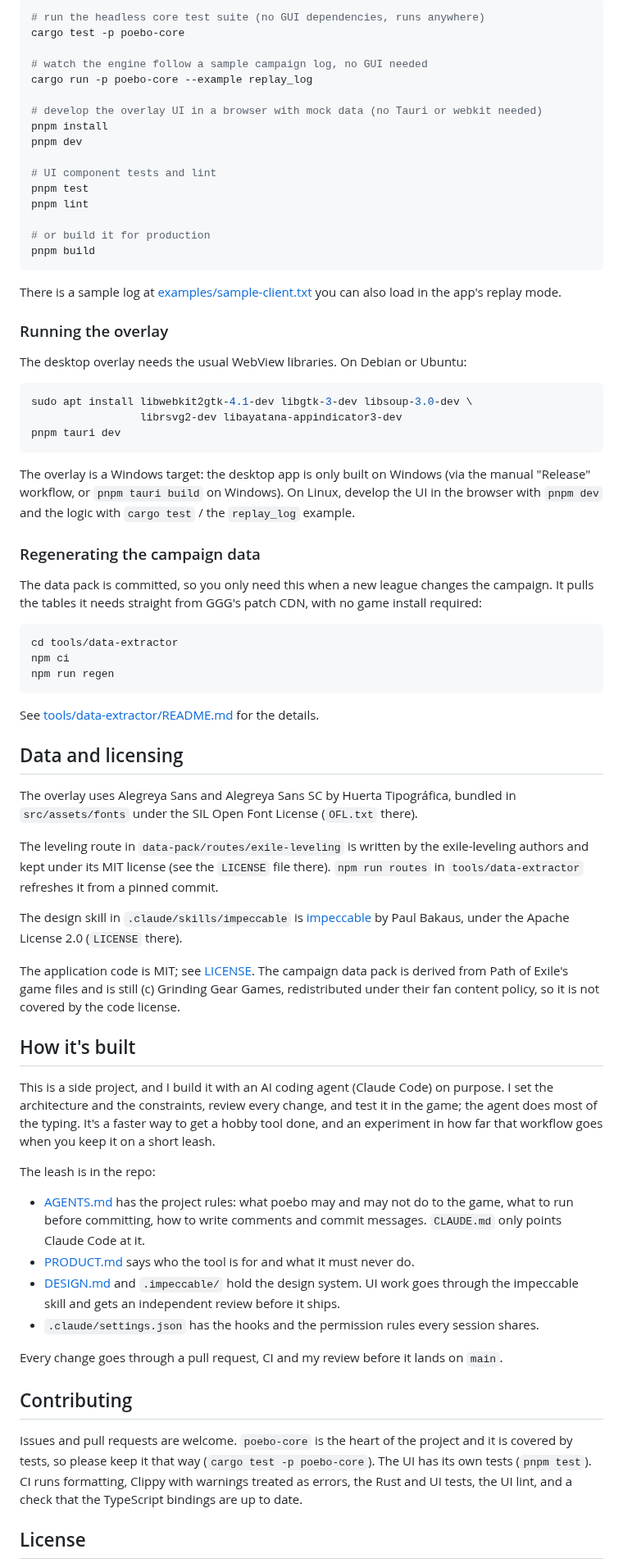
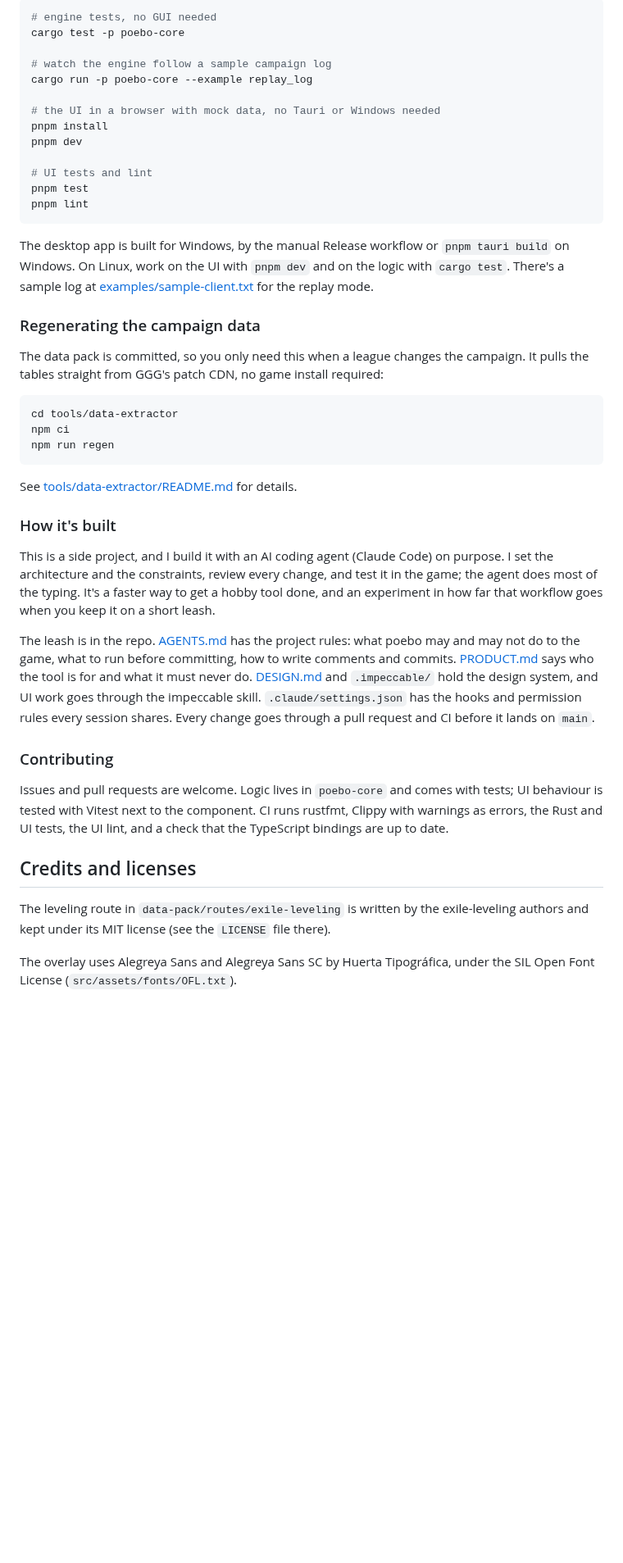
Before and after one commit to muirch/exile-companion, a Markdown page: README.md, the part around one of its changes. Shown at 82% size. Drawn GitHub-style; blank space fills up the shorter version.

````diff
--- a/README.md
+++ b/README.md
@@ -79,40 +75,25 @@ You will need Rust (stable), Node 22+, and [pnpm](https://pnpm.io/).
 
 ```bash
-# run the headless core test suite (no GUI dependencies, runs anywhere)
+# engine tests, no GUI needed
 cargo test -p poebo-core
 
-# watch the engine follow a sample campaign log, no GUI needed
+# watch the engine follow a sample campaign log
 cargo run -p poebo-core --example replay_log
 
-# develop the overlay UI in a browser with mock data (no Tauri or webkit needed)
+# the UI in a browser with mock data, no Tauri or Windows needed
 pnpm install
 pnpm dev
 
-# UI component tests and lint
+# UI tests and lint
 pnpm test
 pnpm lint
-
-# or build it for production
-pnpm build
 ```
 
-There is a sample log at [examples/sample-client.txt](examples/sample-client.txt) you can also load in the app's replay mode.
-
-### Running the overlay
-
-The desktop overlay needs the usual WebView libraries. On Debian or Ubuntu:
-
-```bash
-sudo apt install libwebkit2gtk-4.1-dev libgtk-3-dev libsoup-3.0-dev \
-                 librsvg2-dev libayatana-appindicator3-dev
-pnpm tauri dev
-```
-
-The overlay is a Windows target: the desktop app is only built on Windows (via the manual "Release" workflow, or `pnpm tauri build` on Windows). On Linux, develop the UI in the browser with `pnpm dev` and the logic with `cargo test` / the `replay_log` example.
+The desktop app is built for Windows, by the manual Release workflow or `pnpm tauri build` on Windows. On Linux, work on the UI with `pnpm dev` and on the logic with `cargo test`. There's a sample log at [examples/sample-client.txt](examples/sample-client.txt) for the replay mode.
 
 ### Regenerating the campaign data
 
-The data pack is committed, so you only need this when a new league changes the campaign. It pulls the tables it needs straight from GGG's patch CDN, with no game install required:
+The data pack is committed, so you only need this when a league changes the campaign. It pulls the tables straight from GGG's patch CDN, no game install required:
 
 ```bash
 cd tools/data-extractor
@@ -120,34 +101,21 @@ npm ci
 npm run regen
 ```
 
-See [tools/data-extractor/README.md](tools/data-extractor/README.md) for the details.
+See [tools/data-extractor/README.md](tools/data-extractor/README.md) for details.
 
-## Data and licensing
-
-The overlay uses Alegreya Sans and Alegreya Sans SC by Huerta Tipográfica, bundled in `src/assets/fonts` under the SIL Open Font License (`OFL.txt` there).
-
-The leveling route in `data-pack/routes/exile-leveling` is written by the exile-leveling authors and kept under its MIT license (see the `LICENSE` file there). `npm run routes` in `tools/data-extractor` refreshes it from a pinned commit.
-
-The design skill in `.claude/skills/impeccable` is [impeccable](https://github.com/pbakaus/impeccable) by Paul Bakaus, under the Apache License 2.0 (`LICENSE` there).
-
-The application code is MIT; see [LICENSE](LICENSE). The campaign data pack is derived from Path of Exile's game files and is still (c) Grinding Gear Games, redistributed under their fan content policy, so it is not covered by the code license.
-
-## How it's built
+### How it's built
 
 This is a side project, and I build it with an AI coding agent (Claude Code) on purpose. I set the architecture and the constraints, review every change, and test it in the game; the agent does most of the typing. It's a faster way to get a hobby tool done, and an experiment in how far that workflow goes when you keep it on a short leash.
 
-The leash is in the repo:
+The leash is in the repo. [AGENTS.md](AGENTS.md) has the project rules: what poebo may and may not do to the game, what to run before committing, how to write comments and commits. [PRODUCT.md](PRODUCT.md) says who the tool is for and what it must never do. [DESIGN.md](DESIGN.md) and `.impeccable/` hold the design system, and UI work goes through the impeccable skill. `.claude/settings.json` has the hooks and permission rules every session shares. Every change goes through a pull request and CI before it lands on `main`.
 
-- [AGENTS.md](AGENTS.md) has the project rules: what poebo may and may not do to the game, what to run before committing, how to write comments and commit messages. `CLAUDE.md` only points Claude Code at it.
-- [PRODUCT.md](PRODUCT.md) says who the tool is for and what it must never do.
-- [DESIGN.md](DESIGN.md) and `.impeccable/` hold the design system. UI work goes through the impeccable skill and gets an independent review before it ships.
-- `.claude/settings.json` has the hooks and the permission rules every session shares.
+### Contributing
 
-Every change goes through a pull request, CI and my review before it lands on `main`.
+Issues and pull requests are welcome. Logic lives in `poebo-core` and comes with tests; UI behaviour is tested with Vitest next to the component. CI runs rustfmt, Clippy with warnings as errors, the Rust and UI tests, the UI lint, and a check that the TypeScript bindings are up to date.
 
-## Contributing
+## Credits and licenses
 
-Issues and pull requests are welcome. `poebo-core` is the heart of the project and it is covered by tests, so please keep it that way (`cargo test -p poebo-core`). The UI has its own tests (`pnpm test`). CI runs formatting, Clippy with warnings treated as errors, the Rust and UI tests, the UI lint, and a check that the TypeScript bindings are up to date.
+The leveling route in `data-pack/routes/exile-leveling` is written by the exile-leveling authors and kept under its MIT license (see the `LICENSE` file there).
 
-## License
+The overlay uses Alegreya Sans and Alegreya Sans SC by Huerta Tipográfica, under the SIL Open Font License (`src/assets/fonts/OFL.txt`).
 
````
Also changed, not shown: other parts of README.md (+48 -48 lines), docs/images/overlay.png (added).
